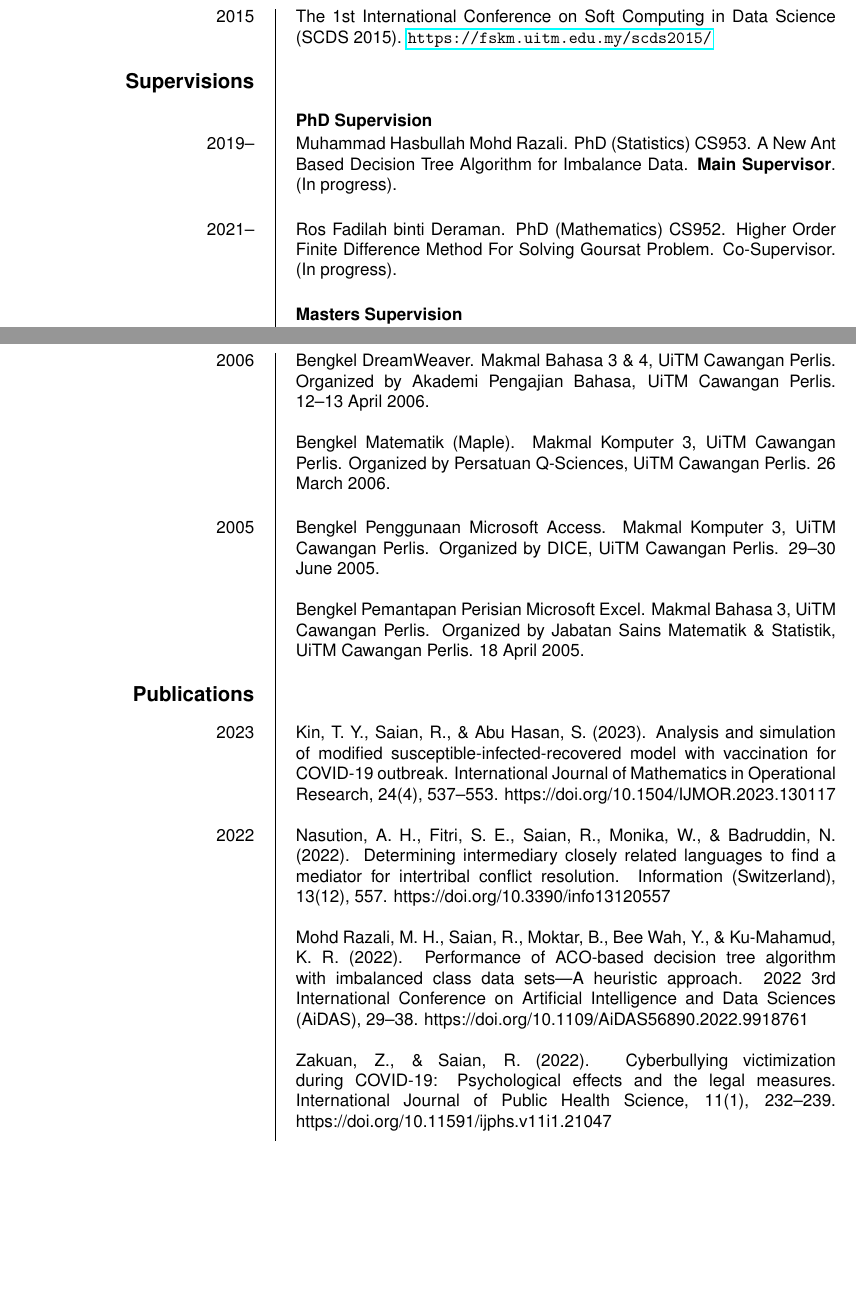
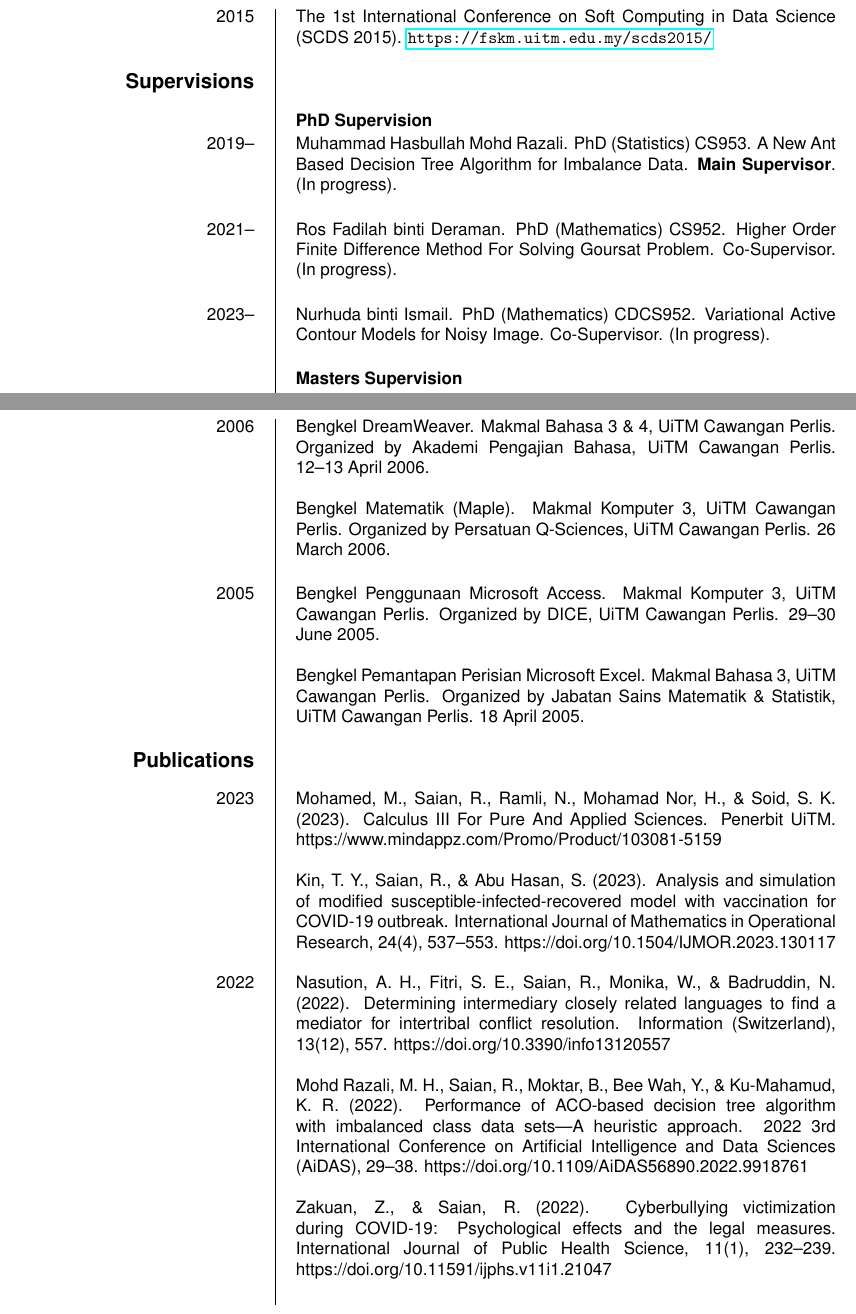
Before and after one commit to rizauddin/cv, a LaTeX CV (rizauddin.tex): two parts of pages 4 and 11 of 14 before the commit and two parts of pages 4 and 12 of 16 after it, joined at a grey line, cut so that both start at the same text, the shorter picture padded with empty space. Compiled offline with pdfLaTeX.

Commit message:
Update new students

```diff
--- a/rizauddin.tex
+++ b/rizauddin.tex
@@ -298,6 +298,11 @@ Co-Supervisor.
 (In progress).\newline
 }
 
+\ecvitem{2023--}{
+Nurhuda binti Ismail. PhD (Mathematics) CDCS952. Variational Active Contour Models for Noisy Image.
+Co-Supervisor.
+(In progress).\newline
+}
 %\ecvitem{2021--}{
 %Fauziah binti Ab Rahman. PhD (Mathematics) CS952. The Hybrid of TSP-CPP Problem under Dynamics Environments of UAV for Maritime Surveillance and Water Security Enforcement. Co-Supervisor. (In progress).\newline
 %}
@@ -649,6 +654,9 @@ Bengkel Pemantapan Perisian Microsoft Excel. Makmal Bahasa 3, UiTM Cawangan Perl
 \section{Publications}
 
 \ecvitem{2023}{
+    Mohamed, M., Saian, R., Ramli, N., Mohamad Nor, H., \& Soid, S. K. (2023). Calculus III For Pure And Applied Sciences. Penerbit UiTM. https://www.mindappz.com/Promo/Product/103081-5159
+\newline
+
 Kin, T. Y., Saian, R., \& Abu Hasan, S. (2023). Analysis and simulation of modified susceptible-infected-recovered model with vaccination for COVID-19 outbreak. International Journal of Mathematics in Operational Research, 24(4), 537–553. https://doi.org/10.1504/IJMOR.2023.130117
 \newline
 
```
Also changed, not shown: rizauddin.pdf.
